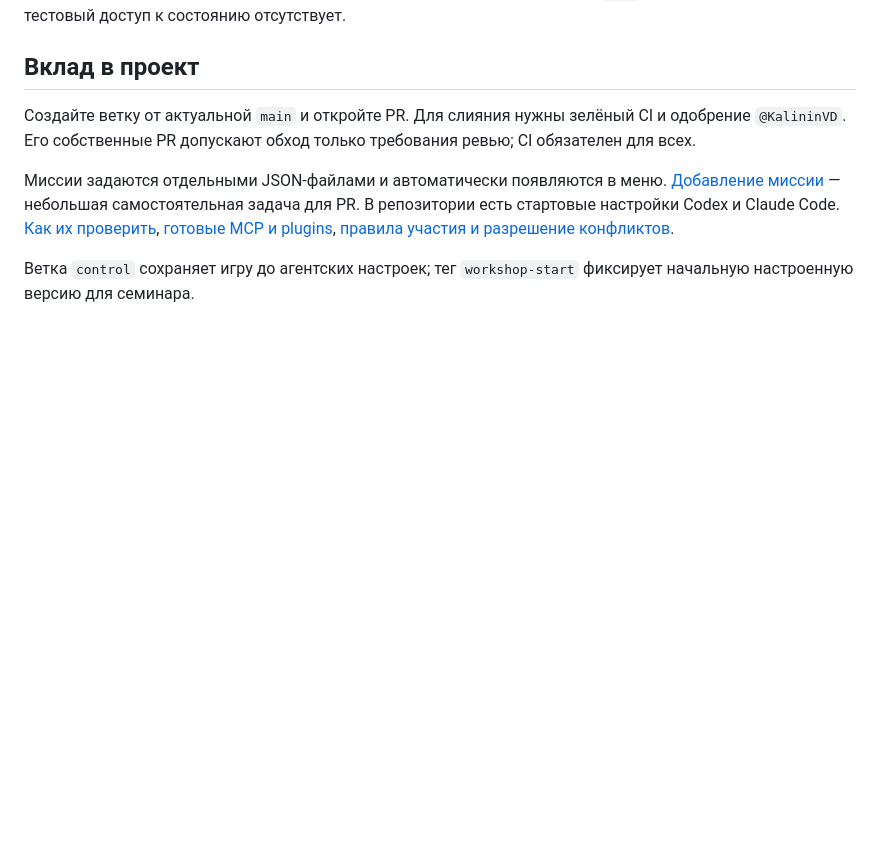
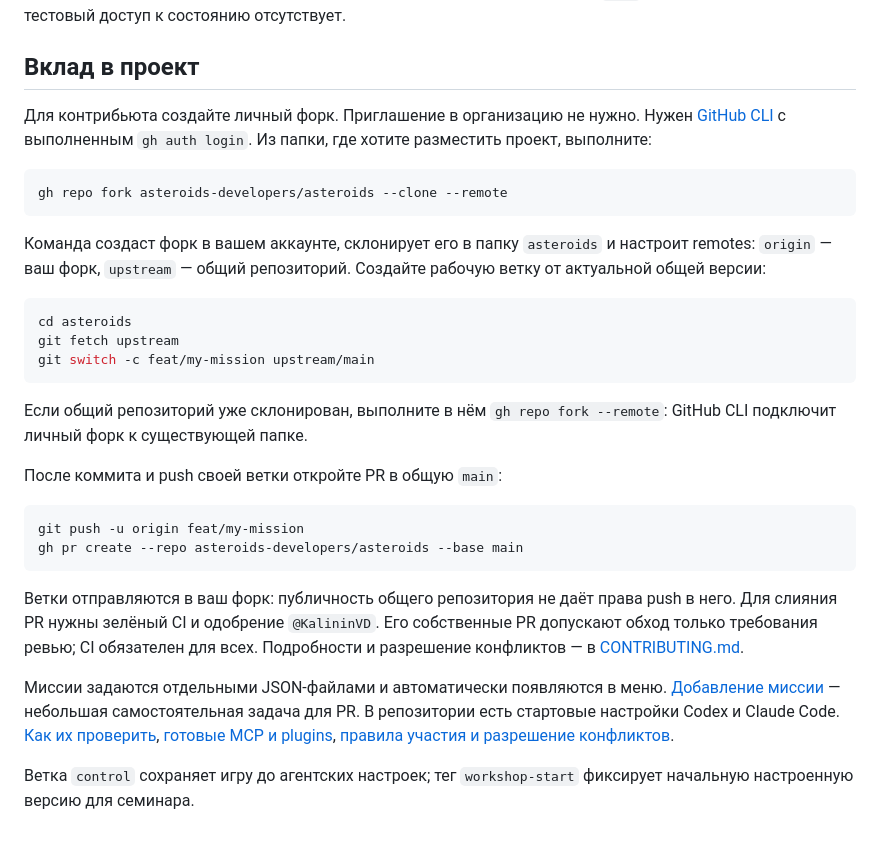
Before and after one commit to 4moor/asteroids, a Markdown page: README.md, the part around the change. GitHub-like rendering; blank space fills up the shorter version.

Commit message:
docs: add one-command fork workflow for seminar contributors (#7)

````diff
--- a/README.md
+++ b/README.md
@@ -52,9 +52,38 @@ npm run test:e2e
 
 ## Вклад в проект
 
-Создайте ветку от актуальной `main` и откройте PR. Для слияния нужны зелёный
-CI и одобрение `@KalininVD`. Его собственные PR допускают обход только
-требования ревью; CI обязателен для всех.
+Для контрибьюта создайте личный форк. Приглашение в организацию не нужно.
+Нужен [GitHub CLI](https://cli.github.com/) с выполненным `gh auth login`.
+Из папки, где хотите разместить проект, выполните:
+
+```sh
+gh repo fork asteroids-developers/asteroids --clone --remote
+```
+
+Команда создаст форк в вашем аккаунте, склонирует его в папку `asteroids`
+и настроит remotes: `origin` — ваш форк, `upstream` — общий репозиторий.
+Создайте рабочую ветку от актуальной общей версии:
+
+```sh
+cd asteroids
+git fetch upstream
+git switch -c feat/my-mission upstream/main
+```
+
+Если общий репозиторий уже склонирован, выполните в нём
+`gh repo fork --remote`: GitHub CLI подключит личный форк к существующей папке.
+
+После коммита и push своей ветки откройте PR в общую `main`:
+
+```sh
+git push -u origin feat/my-mission
+gh pr create --repo asteroids-developers/asteroids --base main
+```
+
+Ветки отправляются в ваш форк: публичность общего репозитория не даёт права
+push в него. Для слияния PR нужны зелёный CI и одобрение `@KalininVD`.
+Его собственные PR допускают обход только требования ревью; CI обязателен
+для всех. Подробности и разрешение конфликтов — в [CONTRIBUTING.md](CONTRIBUTING.md).
 
 Миссии задаются отдельными JSON-файлами и автоматически появляются в меню.
 [Добавление миссии](docs/missions.md) — небольшая самостоятельная задача для PR.
````
Also changed, not shown: CONTRIBUTING.md (+17 -7 lines).
